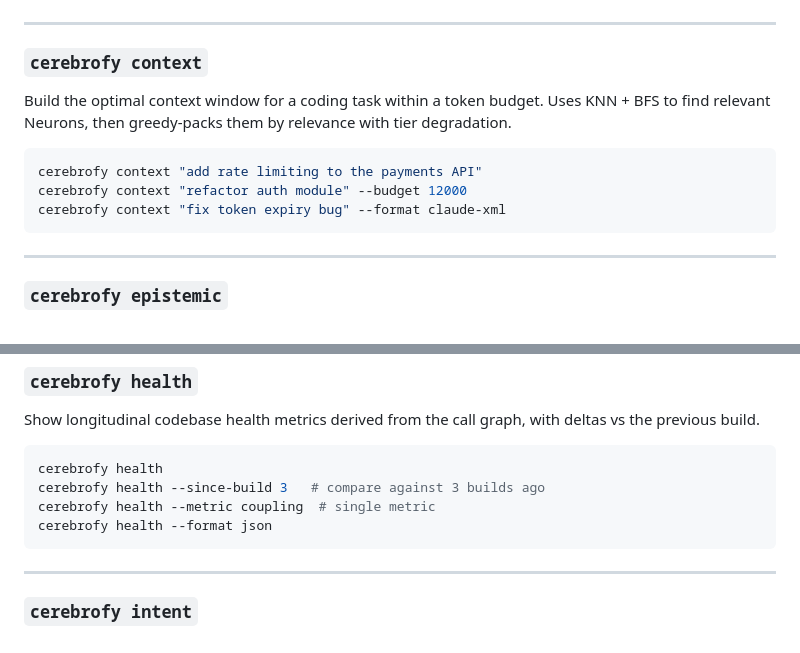
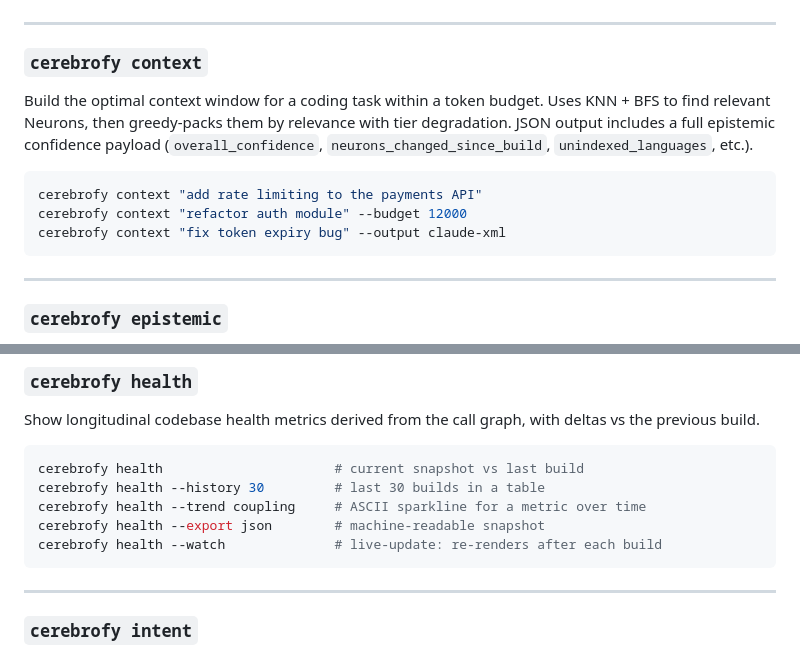
Before and after one commit to mm0rsy/Cerebrofy, a Markdown page: README.md, 2 parts joined by grey strips. Drawn GitHub-style.

Commit message:
docs: update README and mcp-integration for #02 epistemic and #03 --watch
- cerebrofy context: note full EpistemicState in JSON output; fix --output flag
- cerebrofy health: fix incorrect flags (--since-build, --metric, --format were wrong);
  add --watch to examples
- mcp-integration: expand cerebrofy_context output description with full epistemic fields

````diff
--- a/README.md
+++ b/README.md
@@ -299,12 +299,12 @@ cerebrofy blast-radius validate_token --format markdown   # PR comment format
 
 ### `cerebrofy context`
 
-Build the optimal context window for a coding task within a token budget. Uses KNN + BFS to find relevant Neurons, then greedy-packs them by relevance with tier degradation.
+Build the optimal context window for a coding task within a token budget. Uses KNN + BFS to find relevant Neurons, then greedy-packs them by relevance with tier degradation. JSON output includes a full epistemic confidence payload (`overall_confidence`, `neurons_changed_since_build`, `unindexed_languages`, etc.).
 
 ```bash
 cerebrofy context "add rate limiting to the payments API"
 cerebrofy context "refactor auth module" --budget 12000
-cerebrofy context "fix token expiry bug" --format claude-xml
+cerebrofy context "fix token expiry bug" --output claude-xml
 ```
 
 ---
@@ -325,10 +325,11 @@ cerebrofy epistemic --json   # machine-readable output for agent consumption
 Show longitudinal codebase health metrics derived from the call graph, with deltas vs the previous build.
 
 ```bash
-cerebrofy health
-cerebrofy health --since-build 3   # compare against 3 builds ago
-cerebrofy health --metric coupling  # single metric
-cerebrofy health --format json
+cerebrofy health                      # current snapshot vs last build
+cerebrofy health --history 30         # last 30 builds in a table
+cerebrofy health --trend coupling     # ASCII sparkline for a metric over time
+cerebrofy health --export json        # machine-readable snapshot
+cerebrofy health --watch              # live-update: re-renders after each build
 ```
 
 ---
````
Also changed, not shown: docs/mcp-integration.md (+1 -1 lines).
